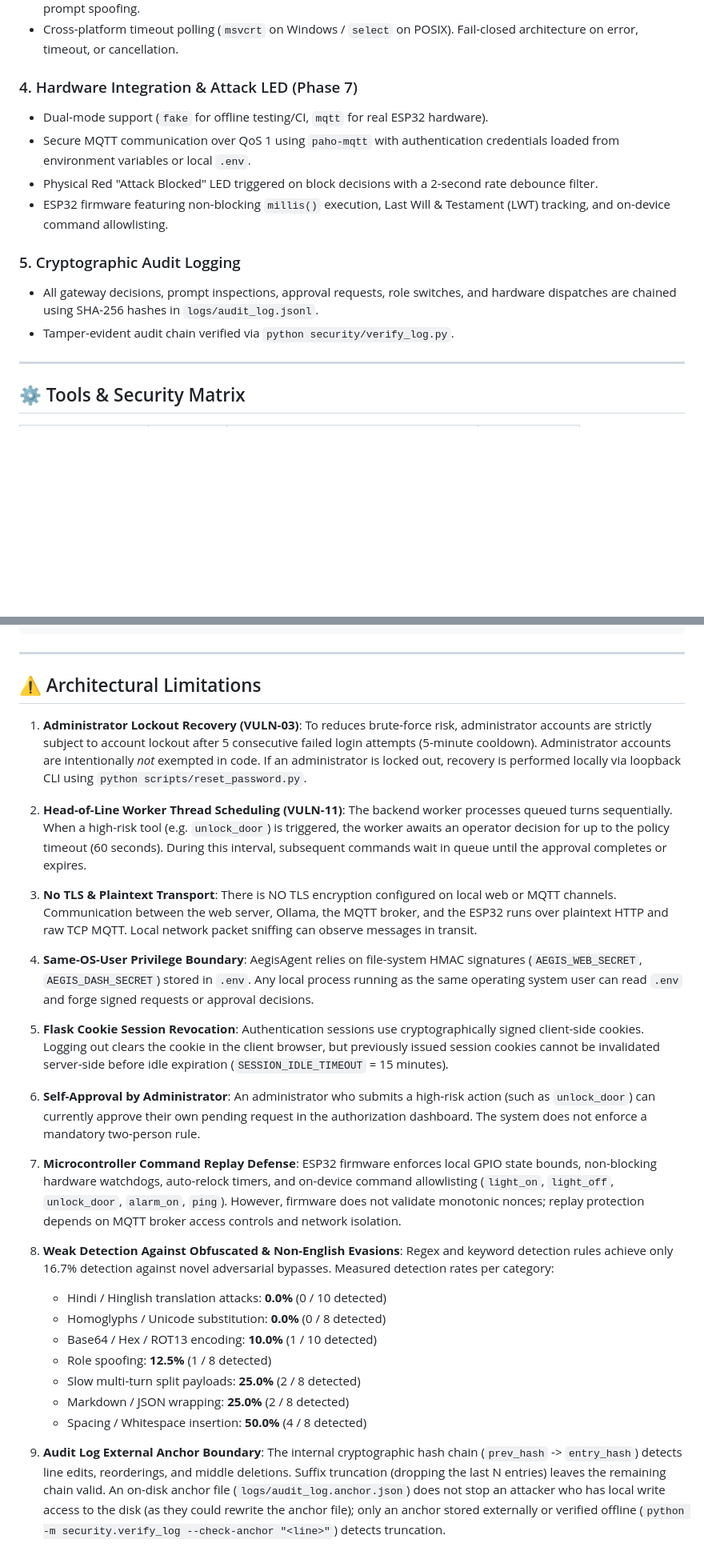
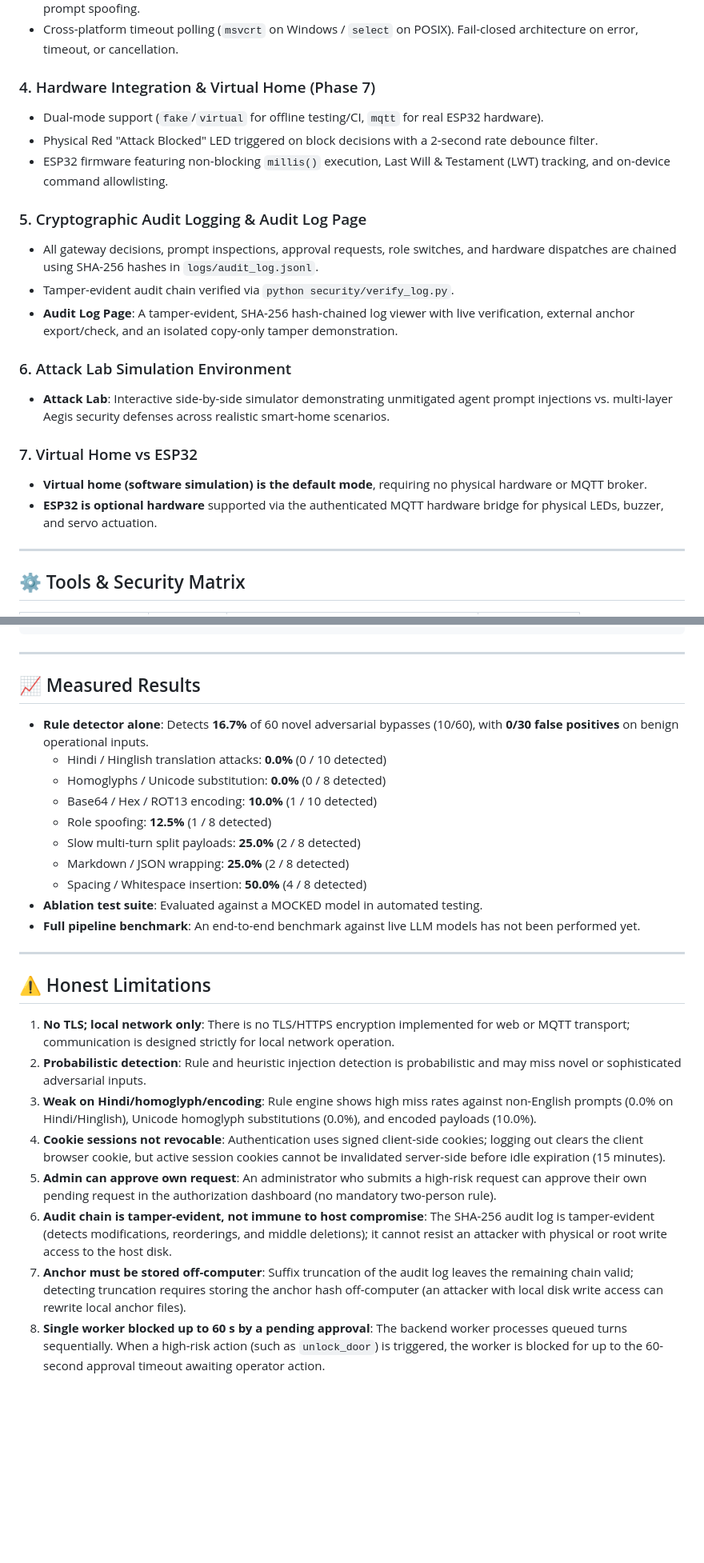
Before and after one commit to Kavy-Sharma/AegisAgent, a Markdown page: README.md, 2 parts joined by grey strips. Shown at 80% size. GitHub-like rendering; blank space fills up the shorter version.

Commit message:
docs: honest README, limitations, measured results

```diff
--- a/README.md
+++ b/README.md
@@ -75,15 +75,22 @@ AegisAgent is a security gateway positioned between a local LLM agent (**Ollama*
 - Terminal output sanitization strips ANSI escapes and control codes, truncating parameters to 200 chars to prevent prompt spoofing.
 - Cross-platform timeout polling (`msvcrt` on Windows / `select` on POSIX). Fail-closed architecture on error, timeout, or cancellation.
 
-### 4. Hardware Integration & Attack LED (Phase 7)
-- Dual-mode support (`fake` for offline testing/CI, `mqtt` for real ESP32 hardware).
-- Secure MQTT communication over QoS 1 using `paho-mqtt` with authentication credentials loaded from environment variables or local `.env`.
+### 4. Hardware Integration & Virtual Home (Phase 7)
+- Dual-mode support (`fake`/`virtual` for offline testing/CI, `mqtt` for real ESP32 hardware).
 - Physical Red "Attack Blocked" LED triggered on block decisions with a 2-second rate debounce filter.
 - ESP32 firmware featuring non-blocking `millis()` execution, Last Will & Testament (LWT) tracking, and on-device command allowlisting.
 
-### 5. Cryptographic Audit Logging
+### 5. Cryptographic Audit Logging & Audit Log Page
 - All gateway decisions, prompt inspections, approval requests, role switches, and hardware dispatches are chained using SHA-256 hashes in `logs/audit_log.jsonl`.
 - Tamper-evident audit chain verified via `python security/verify_log.py`.
+- **Audit Log Page**: A tamper-evident, SHA-256 hash-chained log viewer with live verification, external anchor export/check, and an isolated copy-only tamper demonstration.
+
+### 6. Attack Lab Simulation Environment
+- **Attack Lab**: Interactive side-by-side simulator demonstrating unmitigated agent prompt injections vs. multi-layer Aegis security defenses across realistic smart-home scenarios.
+
+### 7. Virtual Home vs ESP32
+- **Virtual home (software simulation) is the default mode**, requiring no physical hardware or MQTT broker.
+- **ESP32 is optional hardware** supported via the authenticated MQTT hardware bridge for physical LEDs, buzzer, and servo actuation.
 
 ---
 
@@ -256,38 +263,28 @@ AegisAgent/
 
 ---
 
-## ⚠️ Architectural Limitations
+## 📈 Measured Results
 
-1. **Administrator Lockout Recovery (VULN-03)**:
-   To reduces brute-force risk, administrator accounts are strictly subject to account lockout after 5 consecutive failed login attempts (5-minute cooldown). Administrator accounts are intentionally *not* exempted in code. If an administrator is locked out, recovery is performed locally via loopback CLI using `python scripts/reset_password.py`.
+- **Rule detector alone**: Detects **16.7%** of 60 novel adversarial bypasses (10/60), with **0/30 false positives** on benign operational inputs.
+  - Hindi / Hinglish translation attacks: **0.0%** (0 / 10 detected)
+  - Homoglyphs / Unicode substitution: **0.0%** (0 / 8 detected)
+  - Base64 / Hex / ROT13 encoding: **10.0%** (1 / 10 detected)
+  - Role spoofing: **12.5%** (1 / 8 detected)
+  - Slow multi-turn split payloads: **25.0%** (2 / 8 detected)
+  - Markdown / JSON wrapping: **25.0%** (2 / 8 detected)
+  - Spacing / Whitespace insertion: **50.0%** (4 / 8 detected)
+- **Ablation test suite**: Evaluated against a MOCKED model in automated testing.
+- **Full pipeline benchmark**: An end-to-end benchmark against live LLM models has not been performed yet.
 
-2. **Head-of-Line Worker Thread Scheduling (VULN-11)**:
-   The backend worker processes queued turns sequentially. When a high-risk tool (e.g. `unlock_door`) is triggered, the worker awaits an operator decision for up to the policy timeout (60 seconds). During this interval, subsequent commands wait in queue until the approval completes or expires.
+---
 
-3. **No TLS & Plaintext Transport**:
-   There is NO TLS encryption configured on local web or MQTT channels. Communication between the web server, Ollama, the MQTT broker, and the ESP32 runs over plaintext HTTP and raw TCP MQTT. Local network packet sniffing can observe messages in transit.
+## ⚠️ Honest Limitations
 
-4. **Same-OS-User Privilege Boundary**:
-   AegisAgent relies on file-system HMAC signatures (`AEGIS_WEB_SECRET`, `AEGIS_DASH_SECRET`) stored in `.env`. Any local process running as the same operating system user can read `.env` and forge signed requests or approval decisions.
-
-5. **Flask Cookie Session Revocation**:
-   Authentication sessions use cryptographically signed client-side cookies. Logging out clears the cookie in the client browser, but previously issued session cookies cannot be invalidated server-side before idle expiration (`SESSION_IDLE_TIMEOUT` = 15 minutes).
-
-6. **Self-Approval by Administrator**:
-   An administrator who submits a high-risk action (such as `unlock_door`) can currently approve their own pending request in the authorization dashboard. The system does not enforce a mandatory two-person rule.
-
-7. **Microcontroller Command Replay Defense**:
-   ESP32 firmware enforces local GPIO state bounds, non-blocking hardware watchdogs, auto-relock timers, and on-device command allowlisting (`light_on`, `light_off`, `unlock_door`, `alarm_on`, `ping`). However, firmware does not validate monotonic nonces; replay protection depends on MQTT broker access controls and network isolation.
-
-8. **Weak Detection Against Obfuscated & Non-English Evasions**:
-   Regex and keyword detection rules achieve only 16.7% detection against novel adversarial bypasses. Measured detection rates per category:
-   - Hindi / Hinglish translation attacks: **0.0%** (0 / 10 detected)
-   - Homoglyphs / Unicode substitution: **0.0%** (0 / 8 detected)
-   - Base64 / Hex / ROT13 encoding: **10.0%** (1 / 10 detected)
-   - Role spoofing: **12.5%** (1 / 8 detected)
-   - Slow multi-turn split payloads: **25.0%** (2 / 8 detected)
-   - Markdown / JSON wrapping: **25.0%** (2 / 8 detected)
-   - Spacing / Whitespace insertion: **50.0%** (4 / 8 detected)
-
-9. **Audit Log External Anchor Boundary**:
-   The internal cryptographic hash chain (`prev_hash` -> `entry_hash`) detects line edits, reorderings, and middle deletions. Suffix truncation (dropping the last N entries) leaves the remaining chain valid. An on-disk anchor file (`logs/audit_log.anchor.json`) does not stop an attacker who has local write access to the disk (as they could rewrite the anchor file); only an anchor stored externally or verified offline (`python -m security.verify_log --check-anchor "<line>"`) detects truncation.
+1. **No TLS; local network only**: There is no TLS/HTTPS encryption implemented for web or MQTT transport; communication is designed strictly for local network operation.
+2. **Probabilistic detection**: Rule and heuristic injection detection is probabilistic and may miss novel or sophisticated adversarial inputs.
+3. **Weak on Hindi/homoglyph/encoding**: Rule engine shows high miss rates against non-English prompts (0.0% on Hindi/Hinglish), Unicode homoglyph substitutions (0.0%), and encoded payloads (10.0%).
+4. **Cookie sessions not revocable**: Authentication uses signed client-side cookies; logging out clears the client browser cookie, but active session cookies cannot be invalidated server-side before idle expiration (15 minutes).
+5. **Admin can approve own request**: An administrator who submits a high-risk request can approve their own pending request in the authorization dashboard (no mandatory two-person rule).
+6. **Audit chain is tamper-evident, not immune to host compromise**: The SHA-256 audit log is tamper-evident (detects modifications, reorderings, and middle deletions); it cannot resist an attacker with physical or root write access to the host disk.
+7. **Anchor must be stored off-computer**: Suffix truncation of the audit log leaves the remaining chain valid; detecting truncation requires storing the anchor hash off-computer (an attacker with local disk write access can rewrite local anchor files).
+8. **Single worker blocked up to 60 s by a pending approval**: The backend worker processes queued turns sequentially. When a high-risk action (such as `unlock_door`) is triggered, the worker is blocked for up to the 60-second approval timeout awaiting operator action.
```
Also changed, not shown: other parts of README.md (+3 -3 lines).
